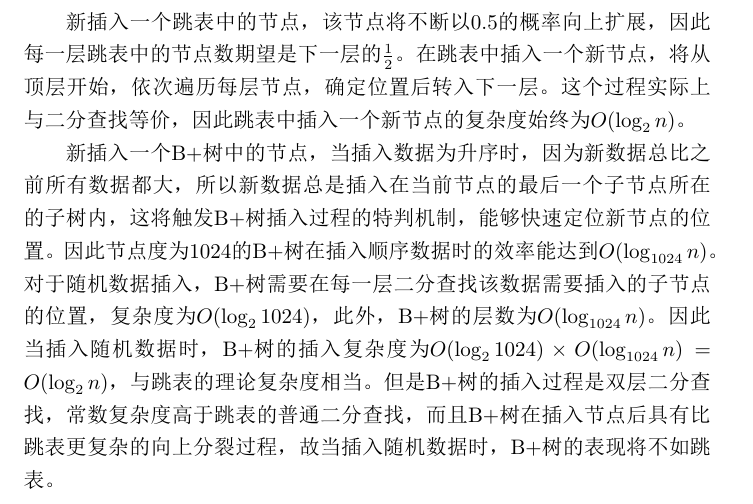
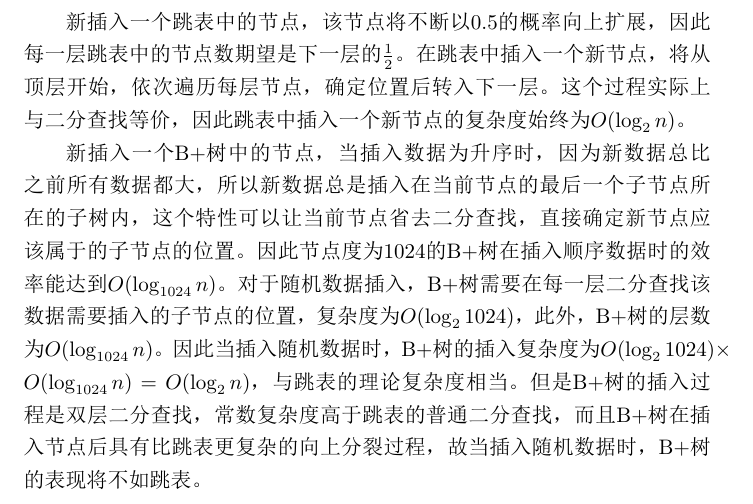
Before and after one commit to CRZbulabula/LongTVListTest, a LaTeX document (doc/result.tex): part of page 2 of 2, cut so that both start at the same text. The pictures show the PDF file doc/result.pdf that the author committed with the source.

Commit message:
修改文档

```diff
--- a/doc/result.tex
+++ b/doc/result.tex
@@ -64,7 +64,7 @@ LongTVList中的数据为形如$<long, long>$的时间戳-值对，底层链表
 新插入一个跳表中的节点，该节点将不断以0.5的概率向上扩展，因此每一层跳表中的节点数期望是下一层的$\frac 12$。
 在跳表中插入一个新节点，将从顶层开始，依次遍历每层节点，确定位置后转入下一层。这个过程实际上与二分查找等价，因此跳表中插入一个新节点的复杂度始终为$O(\log_2 n)$。
 
-新插入一个B+树中的节点，当插入数据为升序时，因为新数据总比之前所有数据都大，所以新数据总是插入在当前节点的最后一个子节点所在的子树内，这将触发B+树插入过程的特判机制，能够快速定位新节点的位置。
+新插入一个B+树中的节点，当插入数据为升序时，因为新数据总比之前所有数据都大，所以新数据总是插入在当前节点的最后一个子节点所在的子树内，这个特性可以让当前节点省去二分查找，直接确定新节点应该属于的子节点的位置。
 因此节点度为1024的B+树在插入顺序数据时的效率能达到$O(\log_{1024} n)$。
 对于随机数据插入，B+树需要在每一层二分查找该数据需要插入的子节点的位置，复杂度为$O(\log_{2} 1024)$，此外，B+树的层数为$O(\log_{1024} n)$。
 因此当插入随机数据时，B+树的插入复杂度为$O(\log_{2} 1024) \times O(\log_{1024} n) = O(\log_{2} n)$，与跳表的理论复杂度相当。
```
Also changed, not shown: doc/result.pdf.
